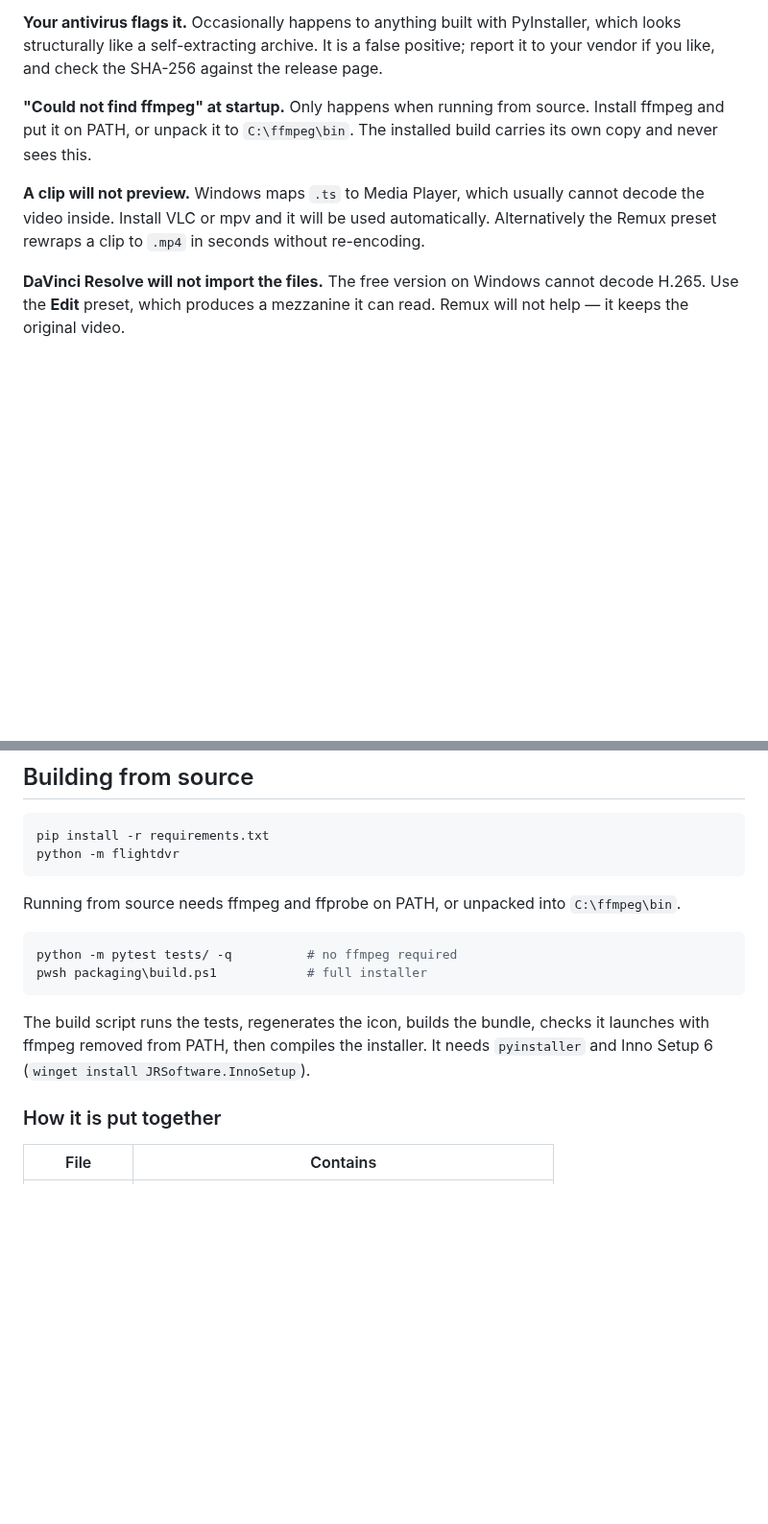
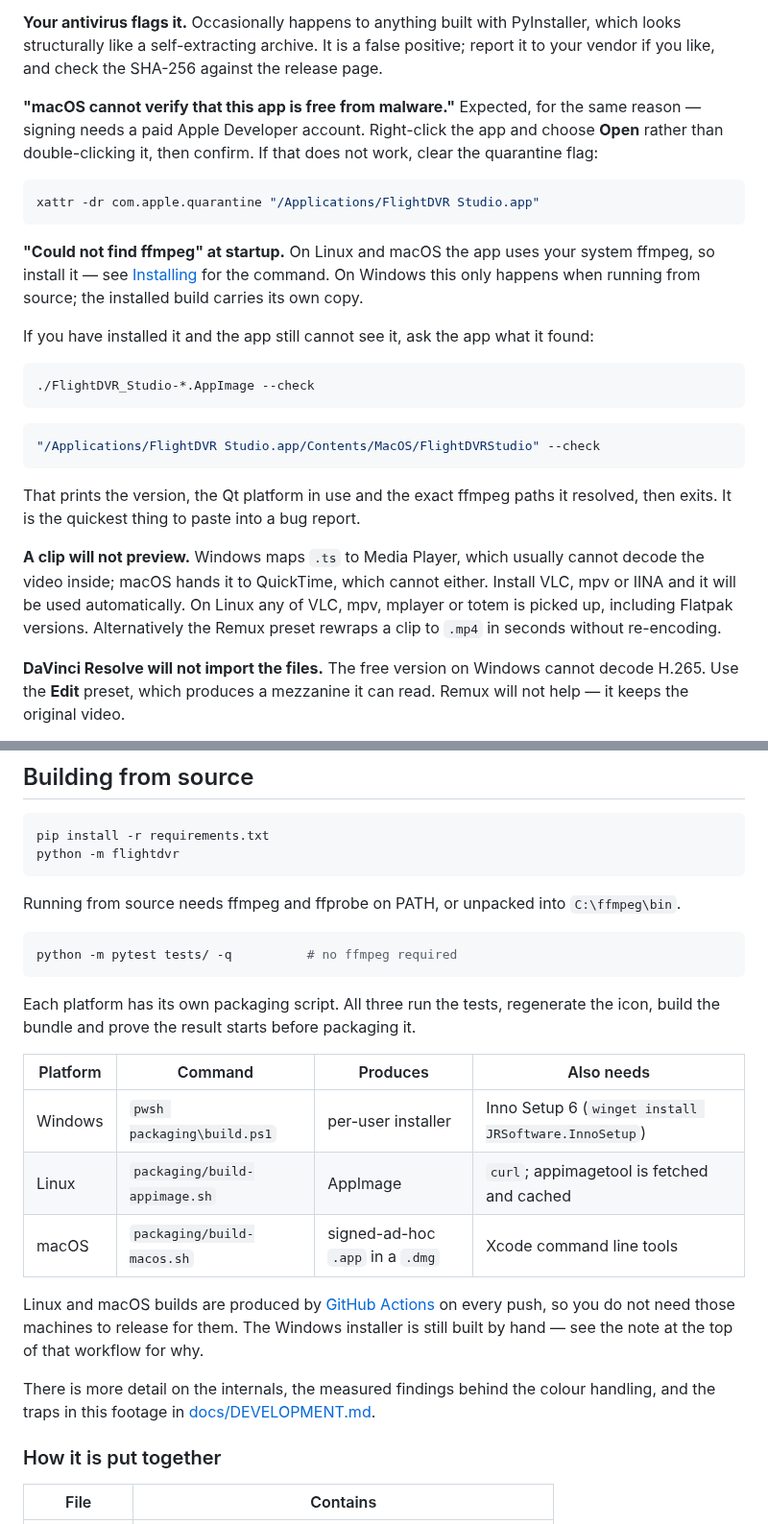
Before and after one commit to nkghxst/flightdvr-studio, a Markdown page: README.md, 2 parts joined by grey strips. Shown at 96% size. Drawn GitHub-style; blank space fills up the shorter version.

````diff
--- a/README.md
+++ b/README.md
@@ -284,14 +333,40 @@ PyInstaller, which looks structurally like a self-extracting archive. It is a
 false positive; report it to your vendor if you like, and check the SHA-256
 against the release page.
 
-**"Could not find ffmpeg" at startup.** Only happens when running from source.
-Install ffmpeg and put it on PATH, or unpack it to `C:\ffmpeg\bin`. The
-installed build carries its own copy and never sees this.
+**"macOS cannot verify that this app is free from malware."** Expected, for the
+same reason — signing needs a paid Apple Developer account. Right-click the app
+and choose **Open** rather than double-clicking it, then confirm. If that does
+not work, clear the quarantine flag:
+
+```bash
+xattr -dr com.apple.quarantine "/Applications/FlightDVR Studio.app"
+```
+
+**"Could not find ffmpeg" at startup.** On Linux and macOS the app uses your
+system ffmpeg, so install it — see [Installing](#installing) for the command.
+On Windows this only happens when running from source; the installed build
+carries its own copy.
+
+If you have installed it and the app still cannot see it, ask the app what it
+found:
+
+```bash
+./FlightDVR_Studio-*.AppImage --check
+```
+
+```bash
+"/Applications/FlightDVR Studio.app/Contents/MacOS/FlightDVRStudio" --check
+```
+
+That prints the version, the Qt platform in use and the exact ffmpeg paths it
+resolved, then exits. It is the quickest thing to paste into a bug report.
 
 **A clip will not preview.** Windows maps `.ts` to Media Player, which usually
-cannot decode the video inside. Install VLC or mpv and it will be used
-automatically. Alternatively the Remux preset rewraps a clip to `.mp4` in
-seconds without re-encoding.
+cannot decode the video inside; macOS hands it to QuickTime, which cannot
+either. Install VLC, mpv or IINA and it will be used automatically. On Linux
+any of VLC, mpv, mplayer or totem is picked up, including Flatpak versions.
+Alternatively the Remux preset rewraps a clip to `.mp4` in seconds without
+re-encoding.
 
 **DaVinci Resolve will not import the files.** The free version on Windows
 cannot decode H.265. Use the **Edit** preset, which produces a mezzanine it can
@@ -318,12 +393,25 @@ Running from source needs ffmpeg and ffprobe on PATH, or unpacked into
 
 ```bash
 python -m pytest tests/ -q          # no ffmpeg required
-pwsh packaging\build.ps1            # full installer
 ```
 
-The build script runs the tests, regenerates the icon, builds the bundle,
-checks it launches with ffmpeg removed from PATH, then compiles the installer.
-It needs `pyinstaller` and Inno Setup 6 (`winget install JRSoftware.InnoSetup`).
+Each platform has its own packaging script. All three run the tests, regenerate
+the icon, build the bundle and prove the result starts before packaging it.
+
+| Platform | Command | Produces | Also needs |
+|---|---|---|---|
+| Windows | `pwsh packaging\build.ps1` | per-user installer | Inno Setup 6 (`winget install JRSoftware.InnoSetup`) |
+| Linux | `packaging/build-appimage.sh` | AppImage | `curl`; appimagetool is fetched and cached |
+| macOS | `packaging/build-macos.sh` | signed-ad-hoc `.app` in a `.dmg` | Xcode command line tools |
+
+Linux and macOS builds are produced by
+[GitHub Actions](.github/workflows/build.yml) on every push, so you do not need
+those machines to release for them. The Windows installer is still built by
+hand — see the note at the top of that workflow for why.
+
+There is more detail on the internals, the measured findings behind the colour
+handling, and the traps in this footage in
+[docs/DEVELOPMENT.md](docs/DEVELOPMENT.md).
 
 ### How it is put together
 
````
Also changed, not shown: other parts of README.md (+54 -1 lines), CHANGELOG.md (+19 -0 lines), docs/DEVELOPMENT.md (added, +252 -0 lines), packaging/icon_1024.png (added), packaging/icon_512.png (added), 10 other files.
